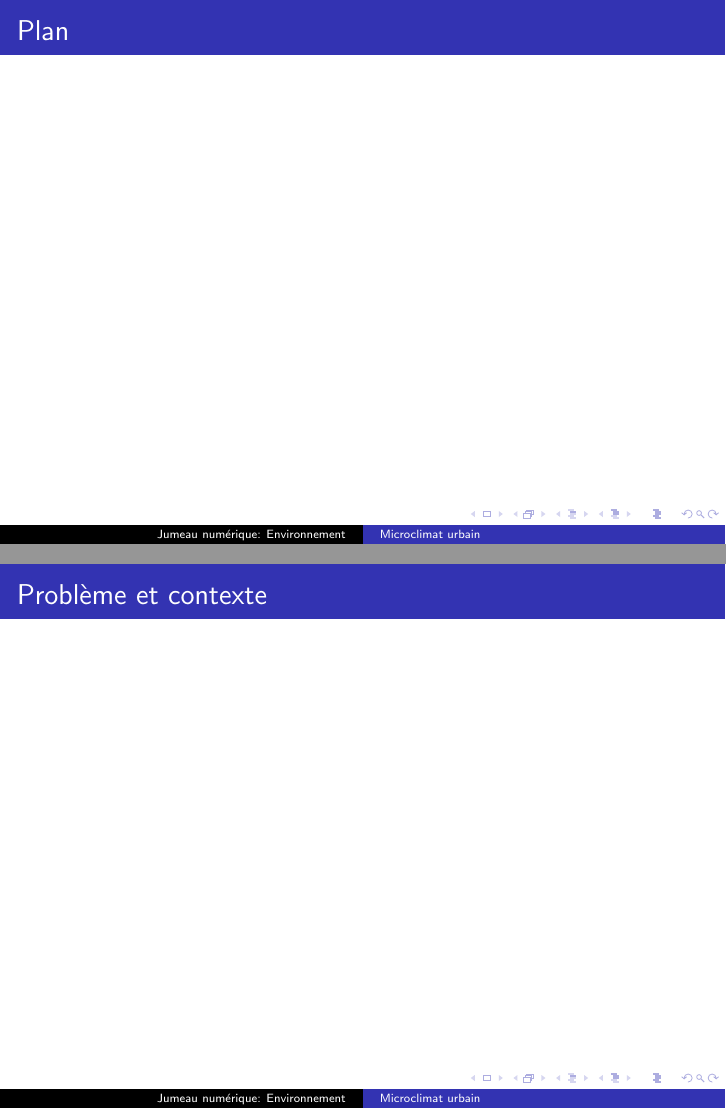
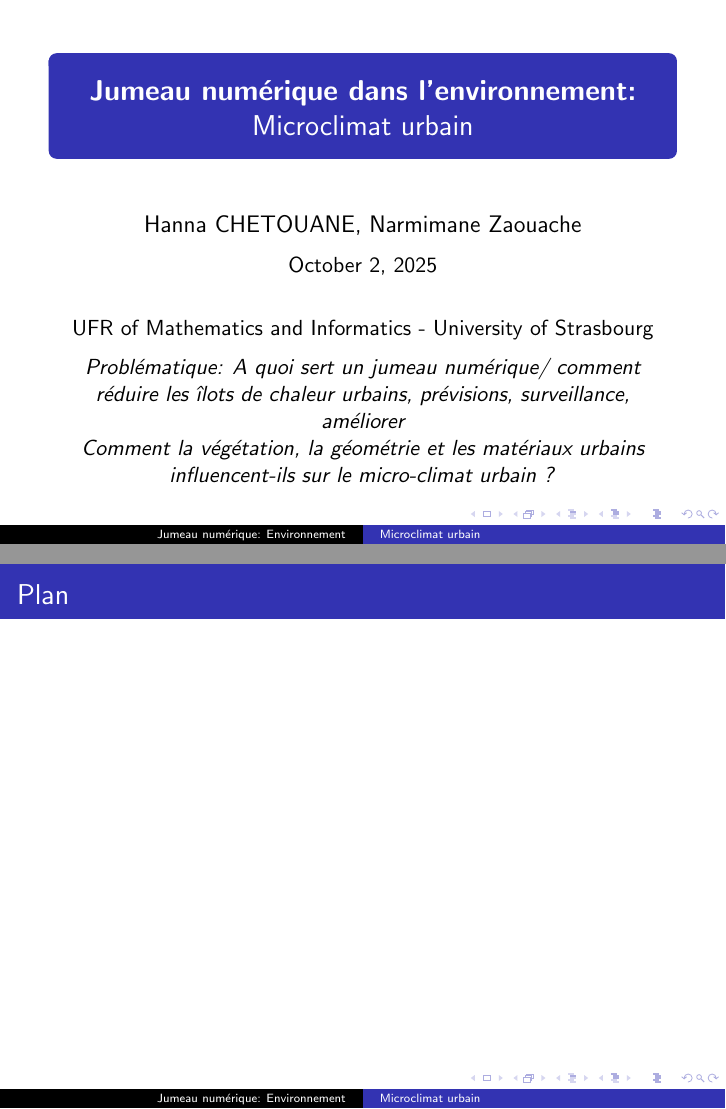
Before and after one commit to master-csmi/course-rom-dm1-airtwin, LaTeX slides (slides.tex): pages 2 and 3 of 11 before the commit and pages 1 and 2 of 11 after it, joined at a grey line. Compiled offline with pdfLaTeX.

Commit message:
begining proposition

```diff
--- a/slides.tex
+++ b/slides.tex
@@ -19,6 +19,8 @@
     \begin{center}
         UFR of Mathematics and Informatics - University of Strasbourg
         \\[0.2cm]
+        \textit{Problématique: A quoi sert un jumeau numérique/ comment réduire les îlots de chaleur urbains, prévisions, surveillance, améliorer \\
+        Comment la végétation, la géométrie et les matériaux urbains influencent-ils sur le micro-climat urbain ?} % quoi choisir comme problématique ?
     \end{center}
 \end{frame}
 
@@ -28,13 +30,29 @@
 \end{frame}
 
 
-\begin{frame}{Problème et contexte}
-
+\begin{frame}{Qu'est-ce qu'un jumeau numérique ?}
+    \rightarrow réplique virtuelle et dynamoque d'un système physique % ou autre ?
+    \rightarrow Données qui servent à modéliser des phénomènes, simuler des scénarios et ainsi prédire et optimiser un système réel
+    \textbf{Objectifs en lien avec notre problématique:}
+    \begin{itemize}
+        \item Suivre l'évolution du microclimat urbain % Surveillance
+        \item Ajuster le modèle avec des données réelles en continue % callibration
+        \item Tester des scénarios d'aménagement urbain (stratégie de végétalisation, matériaux, géométrie) % optimisation
+        \item Anticiper les changements climatiques et leurs impacts (pollution, chaleur) % prédiction
+    \end{itemize}
+    Défi actuel: projet JNFT en France avec IGN, Cerema, Inria
 \end{frame}
 
 
-\begin{frame}{Objectifs du jumeau numérique}
-
+\begin{frame}{Problématique et contexte} % ou juste contexte ?
+    %besoin métieur/scientifique
+    Comprendre les interactions entre les facteurs urbains et le microclimat
+    \rightarrow
+    optimiser les aménagements urbains pour réduire les îlots de chaleur urbains
+    aide aux décisions de nouvelles infrastructures, végétation, matériaux
+    % périmètre fonctionnel + KPI ciblés
+    Modélisation d'une zone urbaine localisée
+    Données météorologiques (température, humidité, vent), données urbaines (batiments, végétation, matériaux) % diagramme
 \end{frame}
 
 
```
Also changed, not shown: slides.tex (5 more changed lines).
